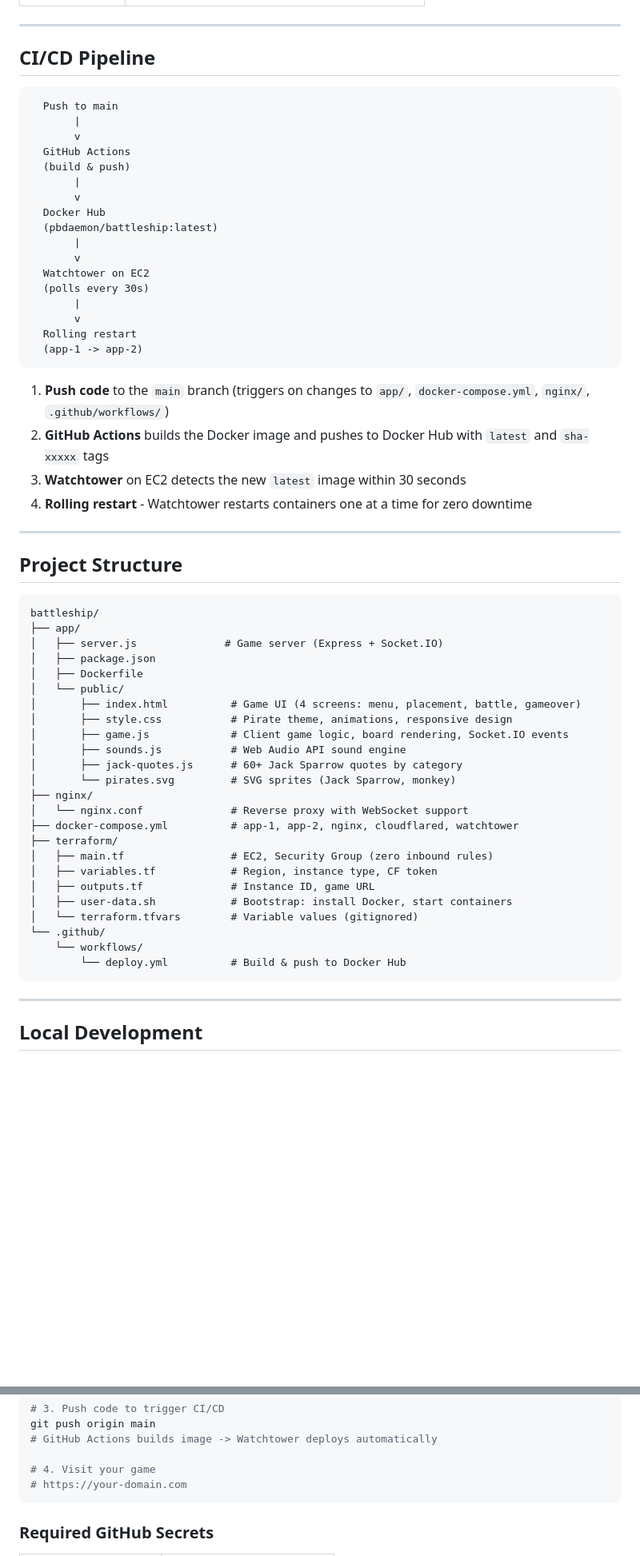
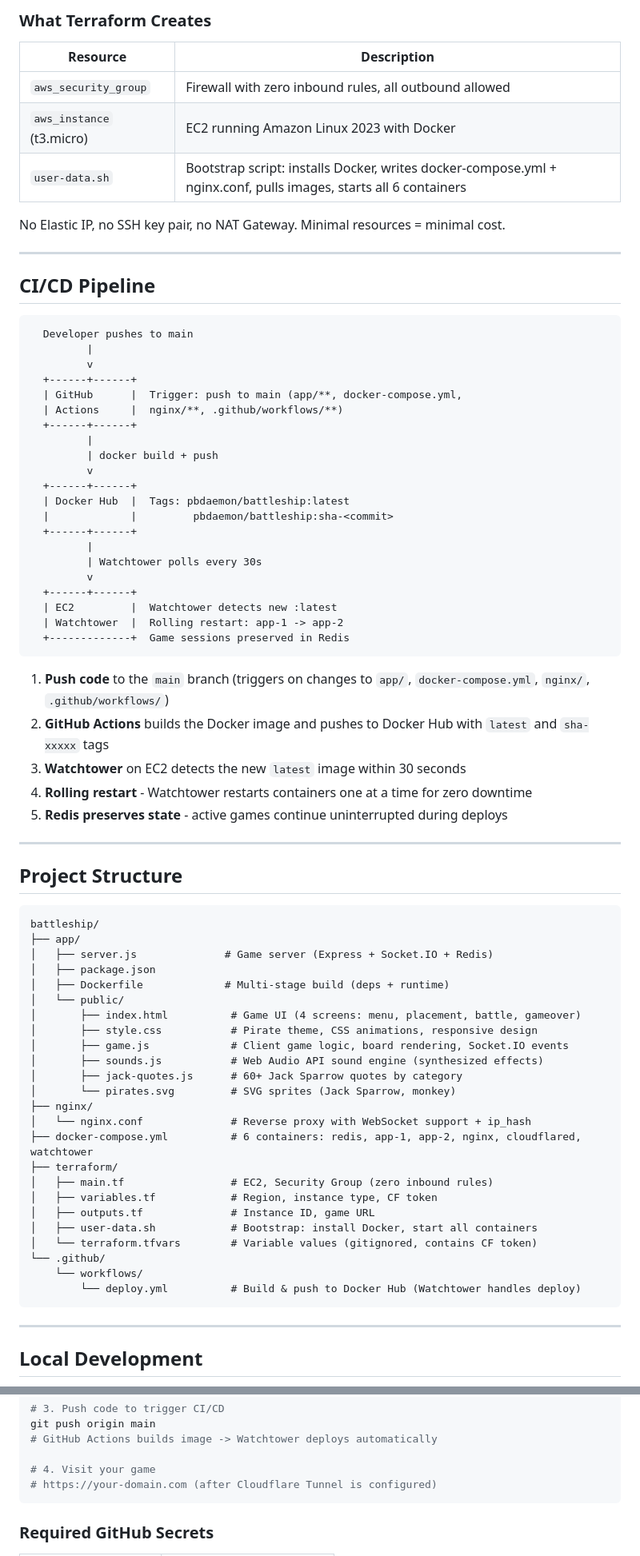
Before and after one commit to DemOnJR/devops-battleship-aws, a Markdown page: README.md, 2 parts joined by grey strips. Shown at 80% size. Drawn GitHub-style; blank space fills up the shorter version.

Commit message:
Update README with full architecture docs and Redis infrastructure
Co-Authored-By: Claude Opus 4.6 <noreply@anthropic.com>

````diff
--- a/README.md
+++ b/README.md
@@ -103,32 +145,46 @@ A multiplayer Battleship game with a Pirates of the Caribbean comedy theme, feat
+### What Terraform Creates
+
+| Resource | Description |
+|----------|-------------|
+| `aws_security_group` | Firewall with zero inbound rules, all outbound allowed |
+| `aws_instance` (t3.micro) | EC2 running Amazon Linux 2023 with Docker |
+| `user-data.sh` | Bootstrap script: installs Docker, writes docker-compose.yml + nginx.conf, pulls images, starts all 6 containers |
+
+No Elastic IP, no SSH key pair, no NAT Gateway. Minimal resources = minimal cost.
 
 ---
 
 ## CI/CD Pipeline
 
 ```
-  Push to main
-       |
-       v
-  GitHub Actions
-  (build & push)
-       |
-       v
-  Docker Hub
-  (pbdaemon/battleship:latest)
-       |
-       v
-  Watchtower on EC2
-  (polls every 30s)
-       |
-       v
-  Rolling restart
-  (app-1 -> app-2)
+  Developer pushes to main
+         |
+         v
+  +------+------+
+  | GitHub      |  Trigger: push to main (app/**, docker-compose.yml,
+  | Actions     |  nginx/**, .github/workflows/**)
+  +------+------+
+         |
+         | docker build + push
+         v
+  +------+------+
+  | Docker Hub  |  Tags: pbdaemon/battleship:latest
+  |             |         pbdaemon/battleship:sha-<commit>
+  +------+------+
+         |
+         | Watchtower polls every 30s
+         v
+  +------+------+
+  | EC2         |  Watchtower detects new :latest
+  | Watchtower  |  Rolling restart: app-1 -> app-2
+  +-------------+  Game sessions preserved in Redis
 ```
 
 1. **Push code** to the `main` branch (triggers on changes to `app/`, `docker-compose.yml`, `nginx/`, `.github/workflows/`)
 2. **GitHub Actions** builds the Docker image and pushes to Docker Hub with `latest` and `sha-xxxxx` tags
 3. **Watchtower** on EC2 detects the new `latest` image within 30 seconds
 4. **Rolling restart** - Watchtower restarts containers one at a time for zero downtime
+5. **Redis preserves state** - active games continue uninterrupted during deploys
 
 ---
 
@@ -137,28 +193,28 @@ A multiplayer Battleship game with a Pirates of the Caribbean comedy theme, feat
 ```
 battleship/
 ├── app/
-│   ├── server.js              # Game server (Express + Socket.IO)
+│   ├── server.js              # Game server (Express + Socket.IO + Redis)
 │   ├── package.json
-│   ├── Dockerfile
+│   ├── Dockerfile             # Multi-stage build (deps + runtime)
 │   └── public/
 │       ├── index.html          # Game UI (4 screens: menu, placement, battle, gameover)
-│       ├── style.css           # Pirate theme, animations, responsive design
+│       ├── style.css           # Pirate theme, CSS animations, responsive design
 │       ├── game.js             # Client game logic, board rendering, Socket.IO events
-│       ├── sounds.js           # Web Audio API sound engine
+│       ├── sounds.js           # Web Audio API sound engine (synthesized effects)
 │       ├── jack-quotes.js      # 60+ Jack Sparrow quotes by category
 │       └── pirates.svg         # SVG sprites (Jack Sparrow, monkey)
 ├── nginx/
-│   └── nginx.conf              # Reverse proxy with WebSocket support
-├── docker-compose.yml          # app-1, app-2, nginx, cloudflared, watchtower
+│   └── nginx.conf              # Reverse proxy with WebSocket support + ip_hash
+├── docker-compose.yml          # 6 containers: redis, app-1, app-2, nginx, cloudflared, watchtower
 ├── terraform/
 │   ├── main.tf                 # EC2, Security Group (zero inbound rules)
 │   ├── variables.tf            # Region, instance type, CF token
 │   ├── outputs.tf              # Instance ID, game URL
-│   ├── user-data.sh            # Bootstrap: install Docker, start containers
-│   └── terraform.tfvars        # Variable values (gitignored)
+│   ├── user-data.sh            # Bootstrap: install Docker, start all containers
+│   └── terraform.tfvars        # Variable values (gitignored, contains CF token)
 └── .github/
     └── workflows/
-        └── deploy.yml          # Build & push to Docker Hub
+        └── deploy.yml          # Build & push to Docker Hub (Watchtower handles deploy)
 ```
 
 ---
@@ -199,7 +262,7 @@ git push origin main
 # GitHub Actions builds image -> Watchtower deploys automatically
 
 # 4. Visit your game
-# https://your-domain.com
+# https://your-domain.com (after Cloudflare Tunnel is configured)
 ```
 
 ### Required GitHub Secrets
````
Also changed, not shown: other parts of README.md (+104 -52 lines).
